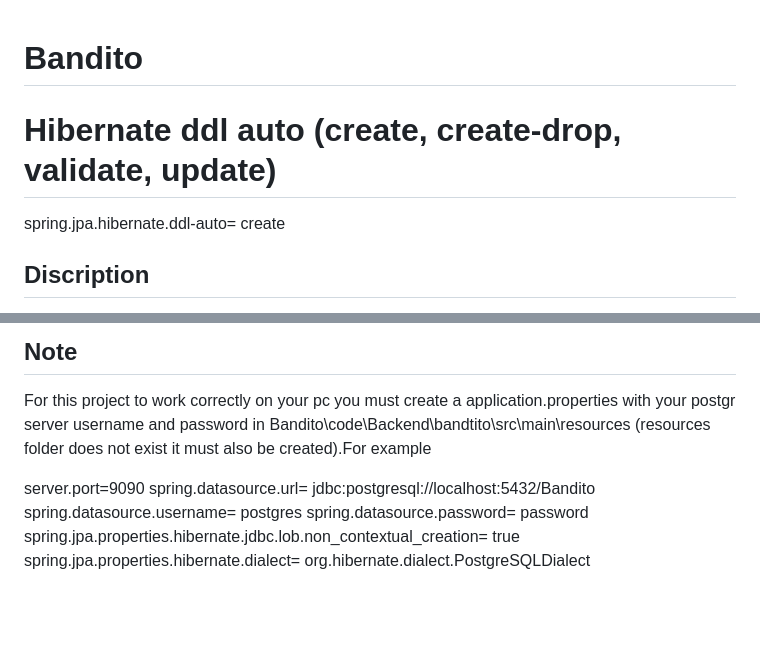
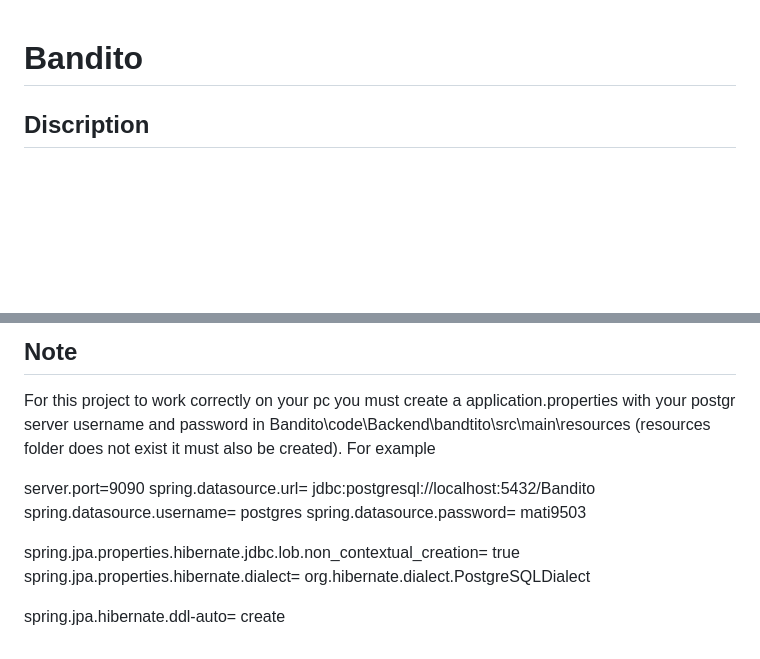
Before and after one commit to efthpapag/Bandito, a Markdown page: README.md, 2 parts joined by grey strips. Drawn GitHub-style; blank space fills up the shorter version.

```diff
--- a/README.md
+++ b/README.md
@@ -1,7 +1,4 @@
 # Bandito
-
-# Hibernate ddl auto (create, create-drop, validate, update)
-spring.jpa.hibernate.ddl-auto= create
 
 ## Discription
 
@@ -50,11 +47,14 @@ A social networking application with the purpose to help musicians form bands an
 ## Note
 For this project to work correctly on your pc you must create a application.properties with your postgr
  server username and password in Bandito\code\Backend\bandtito\src\main\resources
-(resources folder does not exist it must also be created).For example <br />
+(resources folder does not exist it must also be created). For example <br />
 
 server.port=9090
 spring.datasource.url= jdbc:postgresql://localhost:5432/Bandito
 spring.datasource.username= postgres
-spring.datasource.password= password
+spring.datasource.password= mati9503
+
 spring.jpa.properties.hibernate.jdbc.lob.non_contextual_creation= true
 spring.jpa.properties.hibernate.dialect= org.hibernate.dialect.PostgreSQLDialect
+
+spring.jpa.hibernate.ddl-auto= create
```
Also changed, not shown: other parts of README.md (+2 -2 lines), docs/DomainModel.png, docs/UseCase.png, docs/UserProfileManagement.png, 4 other files.
